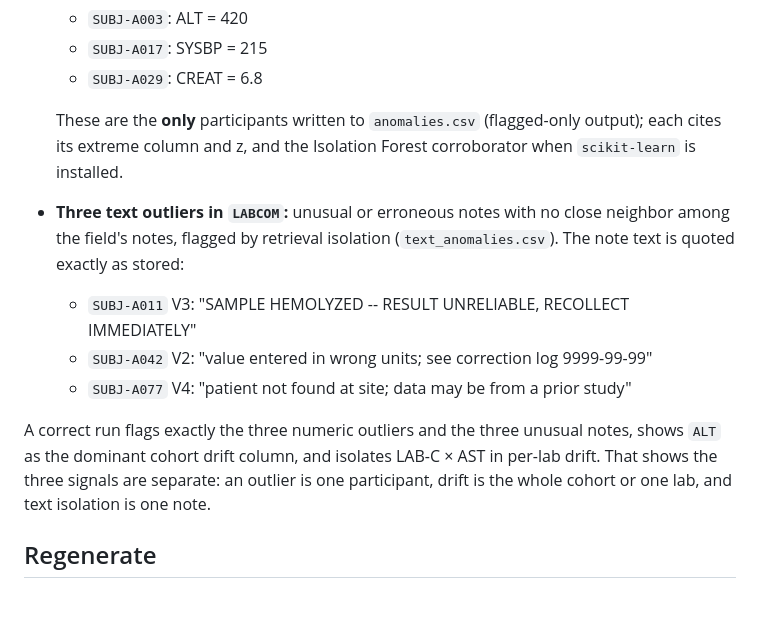
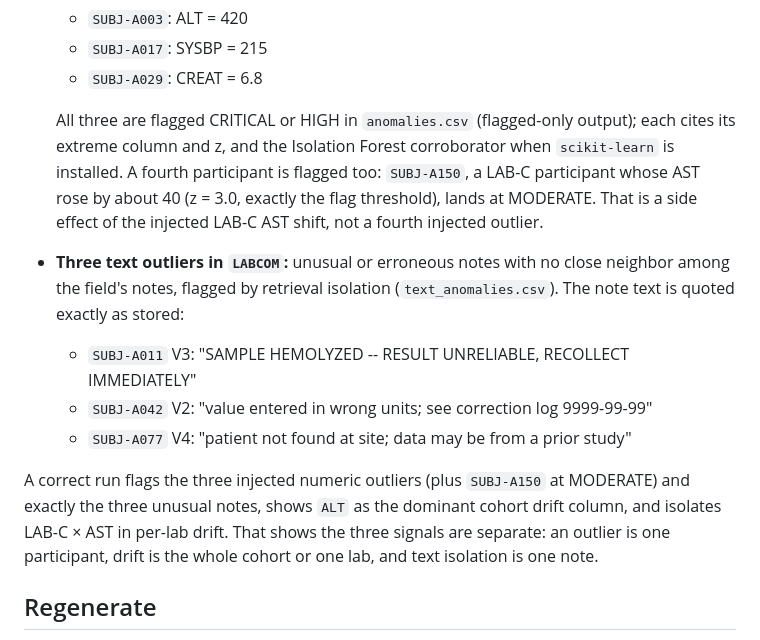
Before and after one commit to patrickiben/ecrf-pipeline-apps, a Markdown page: anomaly_data/README.md, the part around the change. GitHub-like rendering; blank space fills up the shorter version.

Commit message:
anomaly_data README: a fourth participant is flagged, not only the three
The README said the three injected outliers are the only participants
written to anomalies.csv. Both paths (stand-in, and with scikit-learn)
also flag SUBJ-A150 at MODERATE: a LAB-C participant whose AST rose by
about 40, at z = 3.0, the flag threshold, as a side effect of the
injected LAB-C AST shift. Check A8 asserts the three are in the top six,
which still holds. Found while comparing the in-browser download with a
native run.

Co-Authored-By: Claude Opus 5.5 <noreply@anthropic.com>

```diff
--- a/anomaly_data/README.md
+++ b/anomaly_data/README.md
@@ -45,16 +45,18 @@ different questions (cross-sectional safety, and change over time).
   - `SUBJ-A017`: SYSBP = 215
   - `SUBJ-A029`: CREAT = 6.8
 
-  These are the **only** participants written to `anomalies.csv` (flagged-only output); each cites its extreme
-  column and z, and the Isolation Forest corroborator when `scikit-learn` is installed.
+  All three are flagged CRITICAL or HIGH in `anomalies.csv` (flagged-only output); each cites its extreme column and
+  z, and the Isolation Forest corroborator when `scikit-learn` is installed. A fourth participant is flagged too:
+  `SUBJ-A150`, a LAB-C participant whose AST rose by about 40 (z = 3.0, exactly the flag threshold), lands at
+  MODERATE. That is a side effect of the injected LAB-C AST shift, not a fourth injected outlier.
 - **Three text outliers in `LABCOM`:** unusual or erroneous notes with no close neighbor among the field's notes,
   flagged by retrieval isolation (`text_anomalies.csv`). The note text is quoted exactly as stored:
   - `SUBJ-A011` V3: "SAMPLE HEMOLYZED -- RESULT UNRELIABLE, RECOLLECT IMMEDIATELY"
   - `SUBJ-A042` V2: "value entered in wrong units; see correction log 9999-99-99"
   - `SUBJ-A077` V4: "patient not found at site; data may be from a prior study"
 
-A correct run flags exactly the three numeric outliers and the three unusual notes, shows `ALT` as the dominant
-cohort drift column, and isolates LAB-C × AST in per-lab drift. That shows the three signals are separate: an
+A correct run flags the three injected numeric outliers (plus `SUBJ-A150` at MODERATE) and exactly the three
+unusual notes, shows `ALT` as the dominant cohort drift column, and isolates LAB-C × AST in per-lab drift. That shows the three signals are separate: an
 outlier is one participant, drift is the whole cohort or one lab, and text isolation is one note.
 
 ## Regenerate
```
